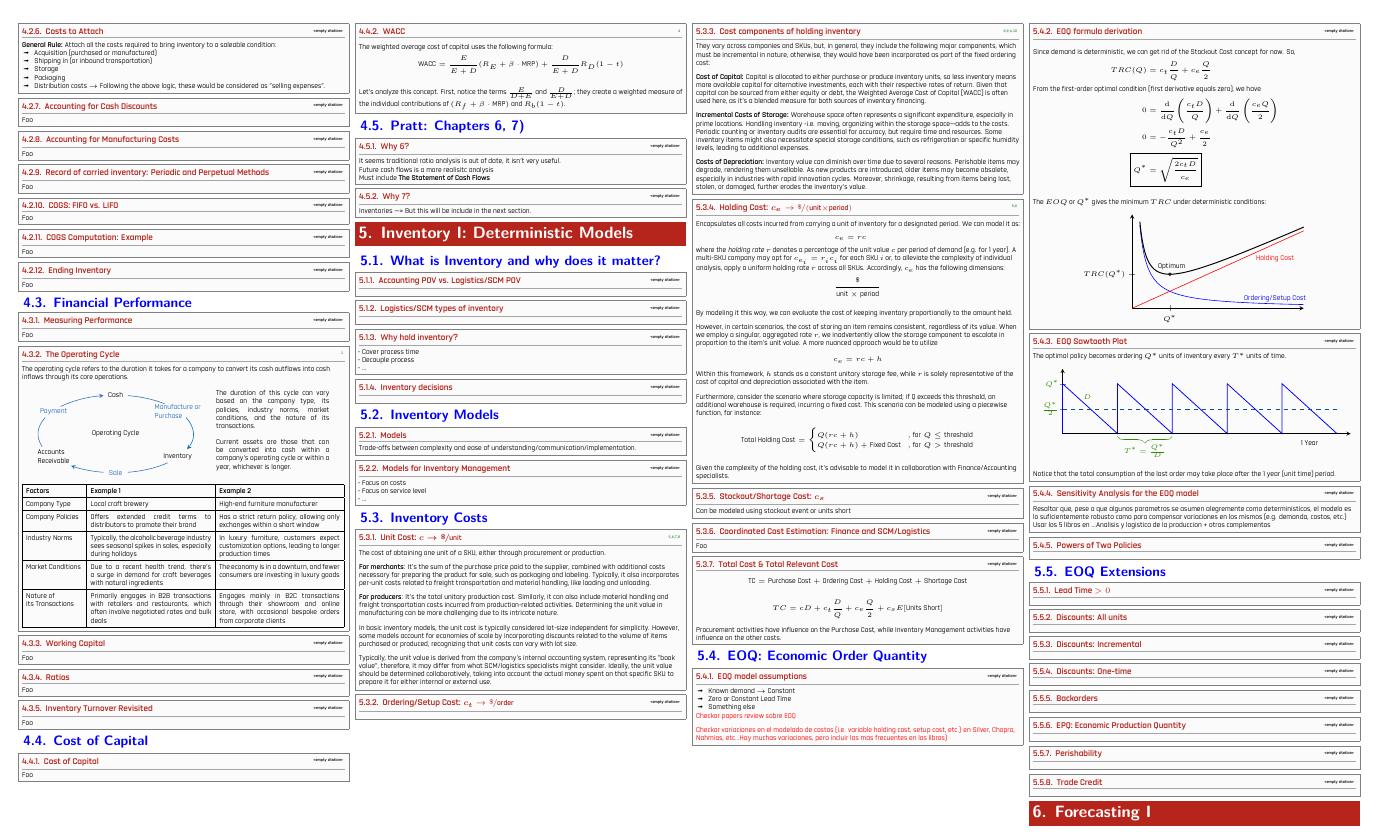
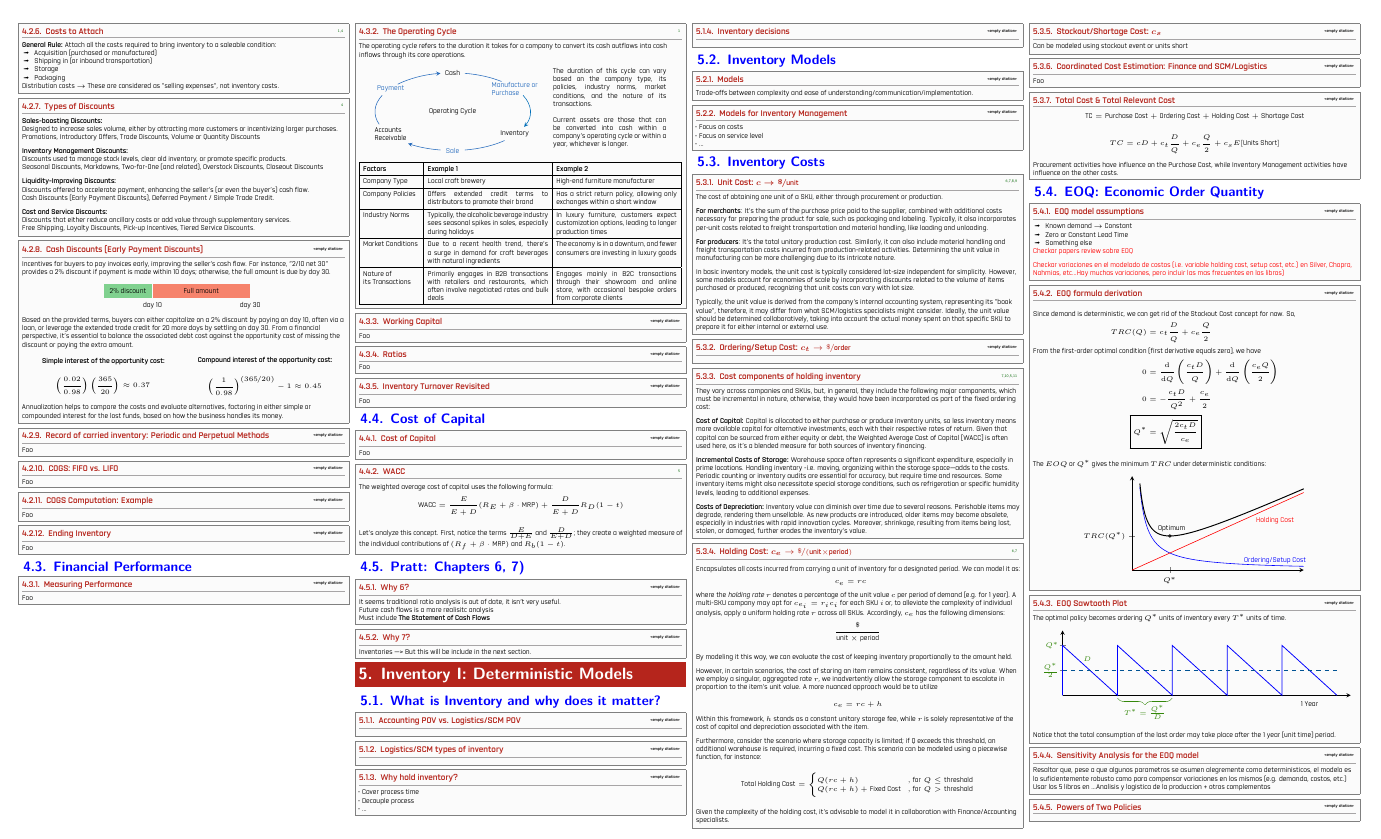
Before and after one commit to Jorbnc/SCMX1, a LaTeX document (SCMx1.tex): page 2 of 7 before the commit and page 2 of 6 after it. The pictures show the PDF file SCMx1.pdf that the author committed with the source.

Commit message:
updated sections and cash discounts

```diff
--- a/SCMx1.tex
+++ b/SCMx1.tex
@@ -627,20 +627,39 @@ with the FOB term from the International Commercial Terms, INCOTERMS {\sffamily\
 \textbf{FOB destination:} The seller is responsible for the goods all the way to their destination.\\
 }
 
-\subsubsectionbox{Costs to Attach}{}{
+\subsubsectionbox{Costs to Attach}{pratt2010financial, GPT4}{
 \textbf{General Rule:} Attach all the costs required to bring inventory to a saleable condition:
 \begin{itemize}
 	\item Acquisition (purchased or manufactured)
 	\item Shipping in (or inbound transportation)
 	\item Storage
 	\item Packaging
-	\item Distribution costs $\rightarrow$ Following the above logic, these would be considered as "selling expenses".
 \end{itemize}
-}
-
-\subsubsectionbox{Accounting for Cash Discounts}{}{
-Foo
-}
-
-\subsubsectionbox{Accounting for Manufacturing Costs}{}{
-Foo
+Distribution costs $\rightarrow$ These are considered as "selling expenses", not inventory costs.
+}
+
+\subsubsectionbox{Types of Discounts}{GPT4}{
+
+\textbf{Sales-boosting Discounts:}\\
+Designed to increase sales volume, either by attracting more customers or incentivizing larger purchases.\\
+Promotions, Introductory Offers, Trade Discounts, Volume or Quantity Discounts
+\breakspace
+\textbf{Inventory Management Discounts:}\\
+Discounts used to manage stock levels, clear old inventory, or promote specific products.\\
+Seasonal Discounts, Markdowns, Two-for-One (and related), Overstock Discounts, Closeout Discounts
+\breakspace
+\textbf{Liquidity-Improving Discounts:}\\
+Discounts offered to accelerate payment, enhancing the seller's (or even the buyer's) cash flow.\\
+Cash Discounts (Early Payment Discounts), Deferred Payment / Simple Trade Credit.
+\breakspace
+\textbf{Cost and Service Discounts:}\\
+Discounts that either reduce ancillary costs or add value through supplementary services.\\
+Free Shipping, Loyalty Discounts, Pick-up Incentives, Tiered Service Discounts.
+}
+
+\subsubsectionbox{Cash Discounts (Early Payment Discounts)}{}{
+Incentives for buyers to pay invoices early, improving the seller's cash flow.
+For instance, "2/10 net 30" provides a 2\% discount if payment is made within 10 days;
+otherwise, the full amount is due by day 30.
+\begin{figure}[H]
+	\centering
@@ -647,3 +672,21 @@ Foo
+	\end{tikzpicture}
+\end{figure}%
+\vspace{-1.25mm}
+Based on the provided terms, buyers can either capitalize on a 2\% discount by paying on day 10, often via a loan,
+or leverage the extended trade credit for 20 more days by settling on day 30. From a financial perspective, it's essential to
+balance the associated debt cost against the opportunity cost of missing the discount or paying the extra amount.\\
+\vspace{2mm}
+\begin{minipage}{0.5\linewidth}\centering
+	\textbf{Simple interest of the opportunity cost:}
+	\[ \left(\frac{0.02}{0.98}\right) \left(\frac{365}{20}\right) \approx 0.37 \]
+\end{minipage}%
+\begin{minipage}{0.5\linewidth}\centering
+	\textbf{Compound interest of the opportunity cost:}
+	\[ \left(\frac{1}{0.98}\right)^{(\nicefrac{365}{20})} - 1 \approx 0.45 \]
+\end{minipage}%
+\vspace{2mm}\\
+Annualization helps to compare the costs and evaluate alternatives, factoring in either simple or
+compounded interest for the lost funds, based on how the business handles its money.
 }
 
 \subsubsectionbox{Record of carried inventory: Periodic and Perpetual Methods}{}{
```
Also changed, not shown: SCMx1.pdf, SCMx1.tex (37 more changed lines).
